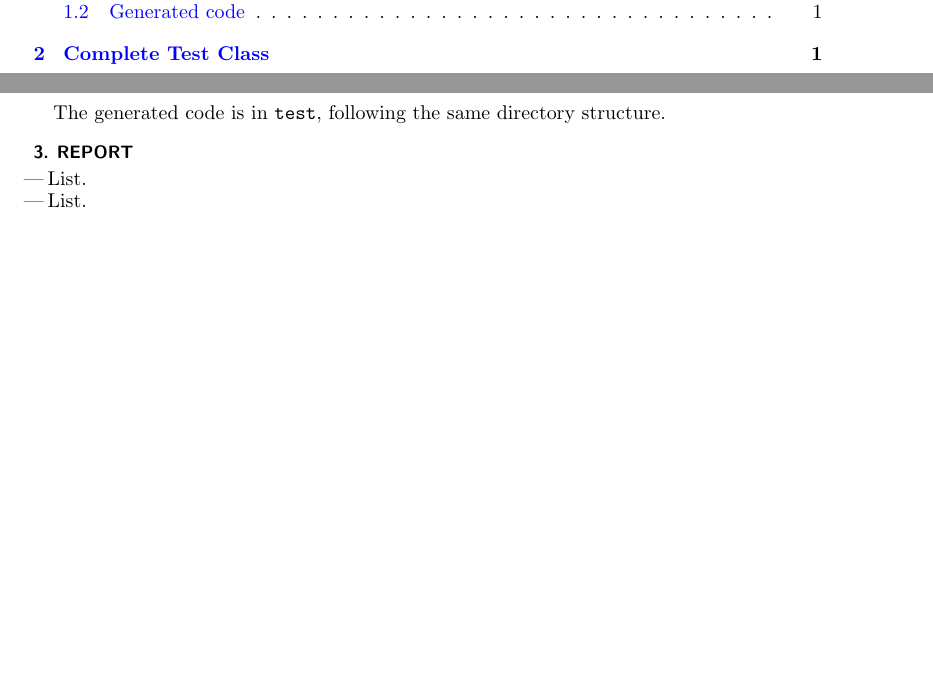
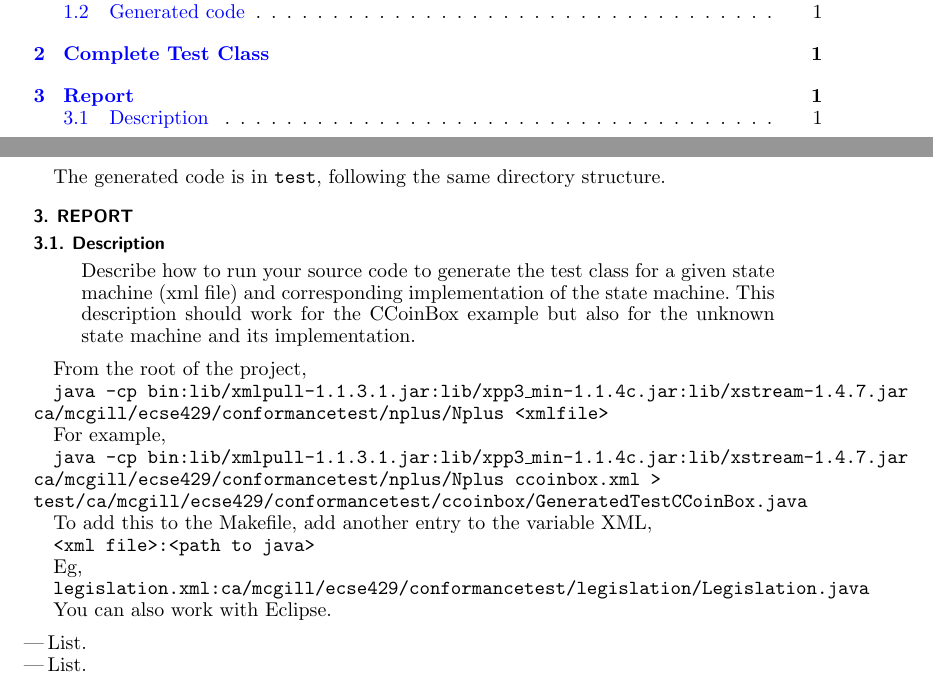
Before and after one commit to neil-edelman/Software-Validation, a LaTeX document (A1/ConformanceTest/ConformanceTestReport.tex): two parts of pages 2 and 3 of 3, joined at a grey line, cut so that both start at the same text, the shorter picture padded with empty space. The pictures show the PDF file A1/ConformanceTest/ConformanceTestReport.pdf that the author committed with the source.

Commit message:
Worked futher.

```diff
--- a/A1/ConformanceTest/ConformanceTestReport.tex
+++ b/A1/ConformanceTest/ConformanceTestReport.tex
@@ -68,7 +68,29 @@ The generated code is in {\tt test}, following the same directory structure.
 
 \section{Report}
 
+\subsection{Description}
 
+\begin{quote}
+Describe how to run your source code to generate the test class for a given state machine (xml file) and corresponding implementation of the state machine. This description should work for the CCoinBox example but also for the unknown state machine and its implementation.
+\end{quote}
+
+From the root of the project,
+
+{\tt java -cp bin:lib/xmlpull-1.1.3.1.jar:lib/xpp3\_min-1.1.4c.jar:lib/xstream-1.4.7.jar ca/mcgill/ecse429/conformancetest/nplus/Nplus <xmlfile>}
+
+For example,
+
+{\tt java -cp bin:lib/xmlpull-1.1.3.1.jar:lib/xpp3\_min-1.1.4c.jar:lib/xstream-1.4.7.jar ca/mcgill/ecse429/conformancetest/nplus/Nplus ccoinbox.xml > test/ca/mcgill/ecse429/conformancetest/ccoinbox/GeneratedTestCCoinBox.java}
+
+To add this to the Makefile, add another entry to the variable XML,
+
+{\tt <xml file>:<path to java>}
+
+Eg,
+
+{\tt legislation.xml:ca/mcgill/ecse429/conformancetest/legislation/Legislation.java}
+
+You can also work with Eclipse.
 
 \begin{itemize}
 \item List.
```
Also changed, not shown: A1/ConformanceTest/ConformanceTestReport.pdf, A1/ConformanceTest/ConformanceTestReport.tex (4 more changed lines).
